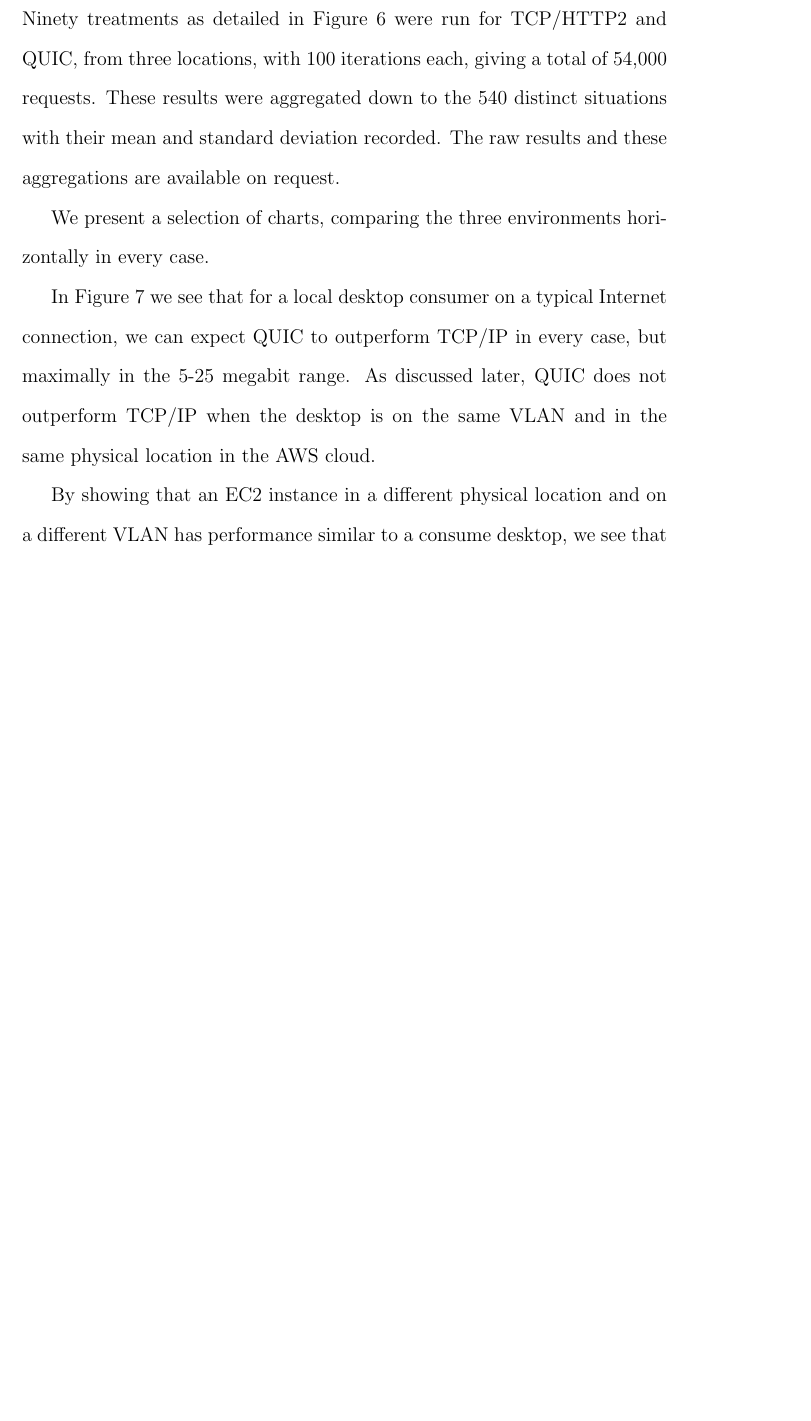
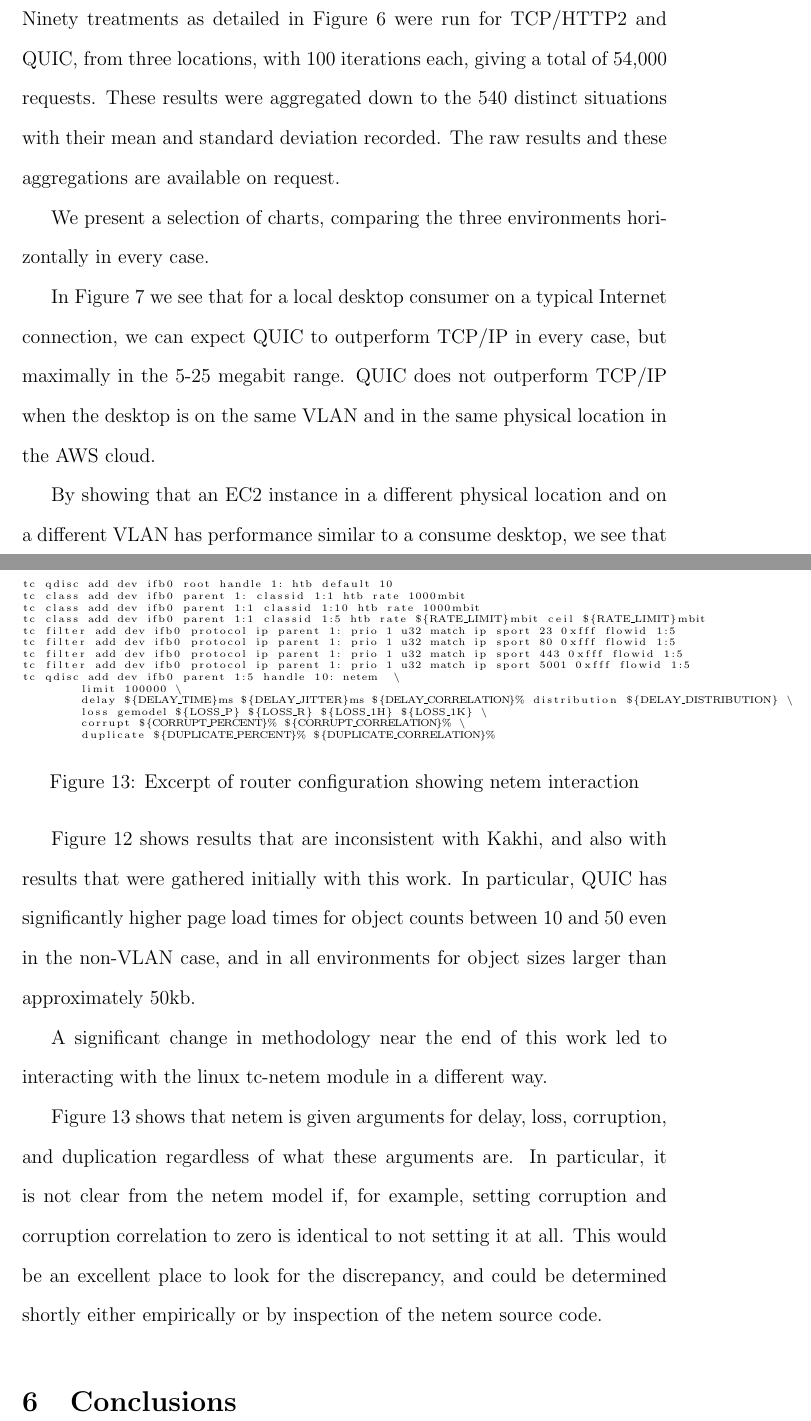
Before and after one commit to henrybaxter/csc466, a LaTeX paper (report/report.tex): part of page 12 of 18 before the commit and two parts of pages 12 and 17 of 19 after it, the two joined at a grey line, cut so that both start at the same text, the shorter picture padded with empty space. Compiled offline with pdfLaTeX.

Commit message:
More work on report

```diff
--- a/report/report.tex
+++ b/report/report.tex
@@ -214,8 +214,8 @@ Network shaping was performed at the EC2 router using tc htb and qdisc.
 \label{test_variables}
 \end{figure}
 
-\section{Data}
-\label{data}
+\section{Data and Results}
+\label{data_results}
 
 Ninety treatments as detailed in Figure \ref{test_variables} were run for TCP/HTTP2 and QUIC, from three locations, with 100 iterations each, giving a total of 54,000 requests. These results were aggregated down to the 540 distinct situations with their mean and standard deviation recorded. The raw results and these aggregations are available on request.
 
@@ -233,7 +233,7 @@ We present a selection of charts, comparing the three environments horizontally
 \label{figs:rate_limit}
 \end{figure}
 
-In Figure \ref{figs:rate_limit} we see that for a local desktop consumer on a typical Internet connection, we can expect QUIC to outperform TCP/IP in every case, but maximally in the 5-25 megabit range. As discussed later, QUIC does not outperform TCP/IP when the desktop is on the same VLAN and in the same physical location in the AWS cloud.
+In Figure \ref{figs:rate_limit} we see that for a local desktop consumer on a typical Internet connection, we can expect QUIC to outperform TCP/IP in every case, but maximally in the 5-25 megabit range. QUIC does not outperform TCP/IP when the desktop is on the same VLAN and in the same physical location in the AWS cloud.
 
 By showing that an EC2 instance in a different physical location and on a different VLAN has performance similar to a consume desktop, we see that there is some network condition or optimization in play that is not peculiar to EC2, Linux, the Chrome Linux build, or the AWS cloud in general. Extensive investigation with iperf and varying network parameters as in the following data have not yielded an explanation for this discrepancy.
 
@@ -288,12 +310,35 @@ By showing that an EC2 instance in a different physical location and on a differ
 	\includegraphics[width=.33\textwidth]{{plots/ec2-west1/object-size}.eps} \\
 \end{tabular}
 \caption{Comparing effect of object size and count}
-\label{figs:nonobvious}
+\label{figs:objects}
 \end{figure}
 
+Figure \ref{figs:objects} shows results that are inconsistent with Kakhi, and also with results that were gathered initially with this work. In particular, QUIC has significantly higher page load times for object counts between 10 and 50 even in the non-VLAN case, and in all environments for object sizes larger than approximately 50kb.
 
-\section{Results}
-\label{results}
+A significant change in methodology near the end of this work led to interacting with the linux tc-netem module in a different way.
+
+\begin{figure}
+\begin{lstlisting}[basicstyle=\tiny]
+tc qdisc add dev ifb0 root handle 1: htb default 10
+tc class add dev ifb0 parent 1: classid 1:1 htb rate 1000mbit
+tc class add dev ifb0 parent 1:1 classid 1:10 htb rate 1000mbit
+tc class add dev ifb0 parent 1:1 classid 1:5 htb rate ${RATE_LIMIT}mbit ceil ${RATE_LIMIT}mbit
+tc filter add dev ifb0 protocol ip parent 1: prio 1 u32 match ip sport 23 0xfff flowid 1:5
+tc filter add dev ifb0 protocol ip parent 1: prio 1 u32 match ip sport 80 0xfff flowid 1:5
+tc filter add dev ifb0 protocol ip parent 1: prio 1 u32 match ip sport 443 0xfff flowid 1:5
+tc filter add dev ifb0 protocol ip parent 1: prio 1 u32 match ip sport 5001 0xfff flowid 1:5
+tc qdisc add dev ifb0 parent 1:5 handle 10: netem  \
+	limit 100000 \
+	delay ${DELAY_TIME}ms ${DELAY_JITTER}ms ${DELAY_CORRELATION}% distribution ${DELAY_DISTRIBUTION} \
+	loss gemodel ${LOSS_P} ${LOSS_R} ${LOSS_1H} ${LOSS_1K} \
+	corrupt ${CORRUPT_PERCENT}% ${CORRUPT_CORRELATION}% \
+	duplicate ${DUPLICATE_PERCENT}% ${DUPLICATE_CORRELATION}%
+\end{lstlisting}
+\caption{Excerpt of router configuration showing netem interaction}
+\label{figs:netem}
+\end{figure}
+
+Figure \ref{figs:netem} shows that netem is given arguments for delay, loss, corruption, and duplication regardless of what these arguments are. In particular, it is not clear from the netem model if, for example, setting corruption and corruption correlation to zero is identical to not setting it at all. This would be an excellent place to look for the discrepancy, and could be determined shortly either empirically or by inspection of the netem source code.
 
 \section{Conclusions}
 \label{conclusions}
```
Also changed, not shown: report/report.tex (26 more changed lines).
